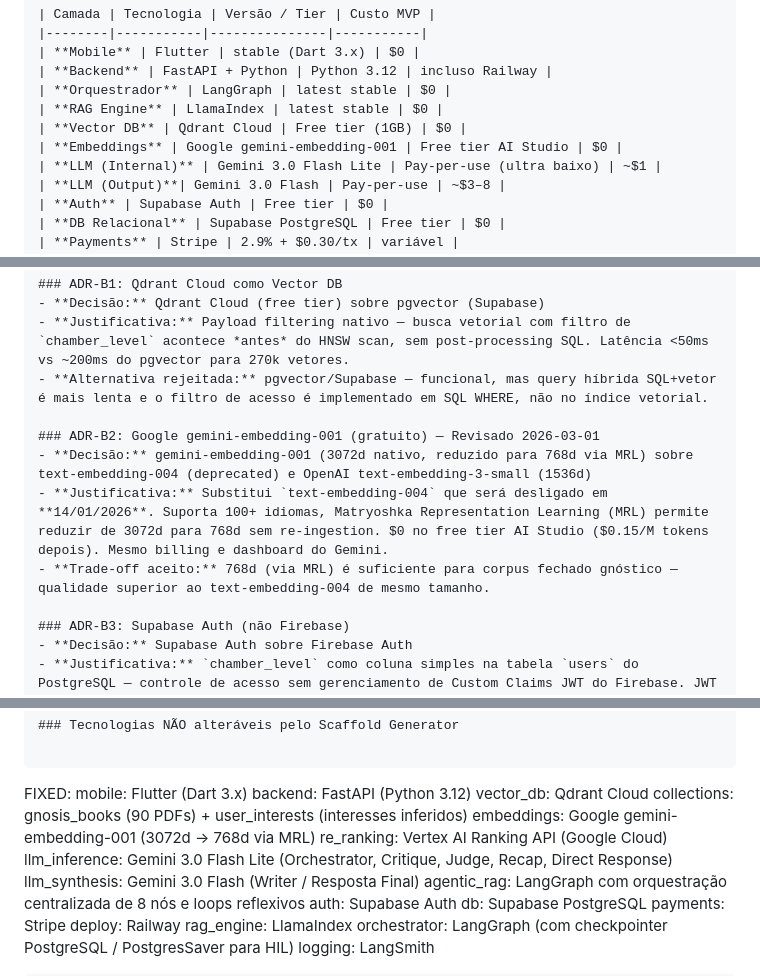
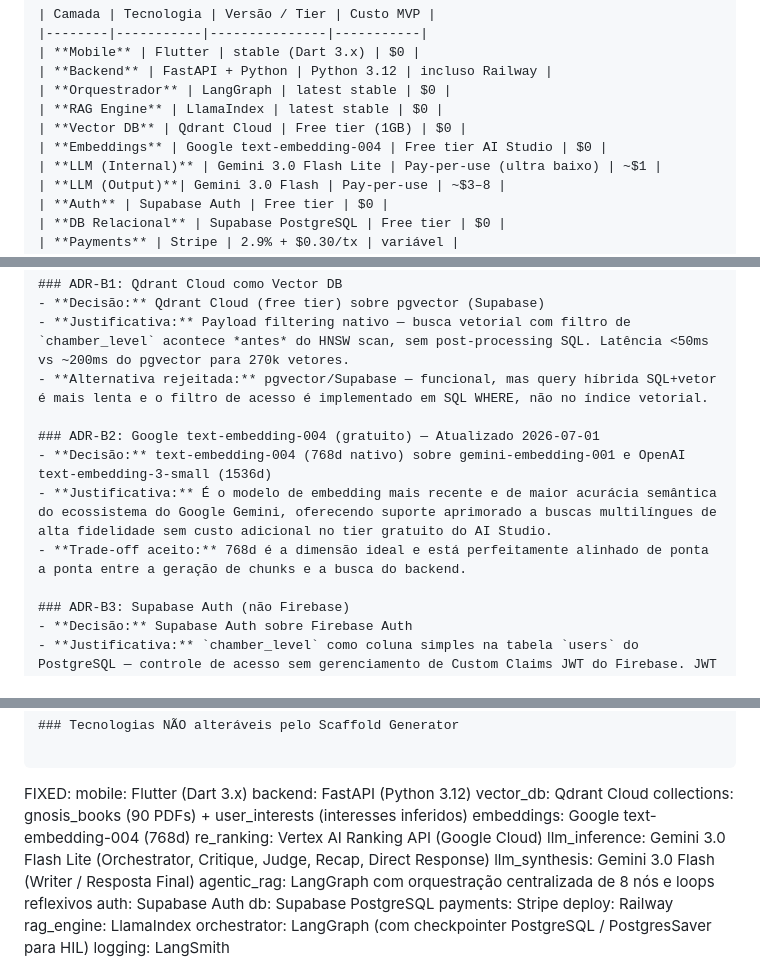
Before and after one commit to WArbiol/Gnosis-Chat-Front, a Markdown page: PROJECT_OVERVIEW.md, 3 parts joined by grey strips. Drawn GitHub-style.

Commit message:
doc: update embedding model references to Google text-embedding-004 in project overview

```diff
--- a/PROJECT_OVERVIEW.md
+++ b/PROJECT_OVERVIEW.md
@@ -115,7 +115,7 @@ QUERY (online, por mensagem do usuário):
 | **Orquestrador** | LangGraph | latest stable | $0 |
 | **RAG Engine** | LlamaIndex | latest stable | $0 |
 | **Vector DB** | Qdrant Cloud | Free tier (1GB) | $0 |
-| **Embeddings** | Google gemini-embedding-001 | Free tier AI Studio | $0 |
+| **Embeddings** | Google text-embedding-004 | Free tier AI Studio | $0 |
 | **LLM (Internal)** | Gemini 3.0 Flash Lite | Pay-per-use (ultra baixo) | ~$1 |
 | **LLM (Output)**| Gemini 3.0 Flash | Pay-per-use | ~$3–8 |
 | **Auth** | Supabase Auth | Free tier | $0 |
@@ -135,10 +135,10 @@ QUERY (online, por mensagem do usuário):
 - **Justificativa:** Payload filtering nativo — busca vetorial com filtro de `chamber_level` acontece *antes* do HNSW scan, sem post-processing SQL. Latência <50ms vs ~200ms do pgvector para 270k vetores.
 - **Alternativa rejeitada:** pgvector/Supabase — funcional, mas query híbrida SQL+vetor é mais lenta e o filtro de acesso é implementado em SQL WHERE, não no índice vetorial.
 
-### ADR-B2: Google gemini-embedding-001 (gratuito) — Revisado 2026-03-01
-- **Decisão:** gemini-embedding-001 (3072d nativo, reduzido para 768d via MRL) sobre text-embedding-004 (deprecated) e OpenAI text-embedding-3-small (1536d)
-- **Justificativa:** Substitui `text-embedding-004` que será desligado em **14/01/2026**. Suporta 100+ idiomas, Matryoshka Representation Learning (MRL) permite reduzir de 3072d para 768d sem re-ingestion. $0 no free tier AI Studio ($0.15/M tokens depois). Mesmo billing e dashboard do Gemini.
-- **Trade-off aceito:** 768d (via MRL) é suficiente para corpus fechado gnóstico — qualidade superior ao text-embedding-004 de mesmo tamanho.
+### ADR-B2: Google text-embedding-004 (gratuito) — Atualizado 2026-07-01
+- **Decisão:** text-embedding-004 (768d nativo) sobre gemini-embedding-001 e OpenAI text-embedding-3-small (1536d)
+- **Justificativa:** É o modelo de embedding mais recente e de maior acurácia semântica do ecossistema do Google Gemini, oferecendo suporte aprimorado a buscas multilíngues de alta fidelidade sem custo adicional no tier gratuito do AI Studio.
+- **Trade-off aceito:** 768d é a dimensão ideal e está perfeitamente alinhado de ponta a ponta entre a geração de chunks e a busca do backend.
 
 ### ADR-B3: Supabase Auth (não Firebase)
 - **Decisão:** Supabase Auth sobre Firebase Auth
@@ -229,7 +229,7 @@ FIXED:
   backend:       FastAPI (Python 3.12)
   vector_db:     Qdrant Cloud
     collections:   gnosis_books (90 PDFs) + user_interests (interesses inferidos)
-  embeddings:    Google gemini-embedding-001 (3072d → 768d via MRL)
+  embeddings:    Google text-embedding-004 (768d)
   re_ranking:    Vertex AI Ranking API (Google Cloud)
   llm_inference: Gemini 3.0 Flash Lite (Orchestrator, Critique, Judge, Recap, Direct Response)
   llm_synthesis: Gemini 3.0 Flash (Writer / Resposta Final)
```
